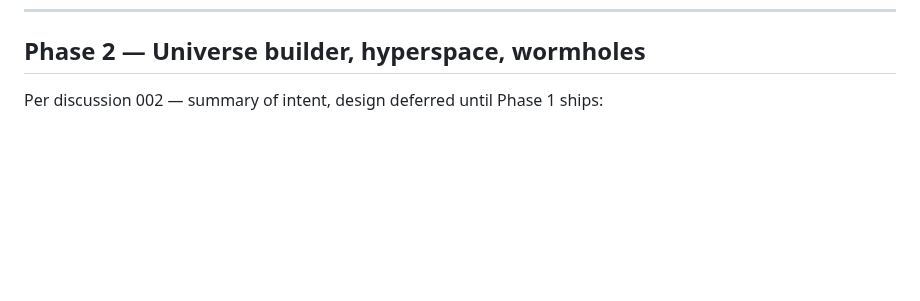
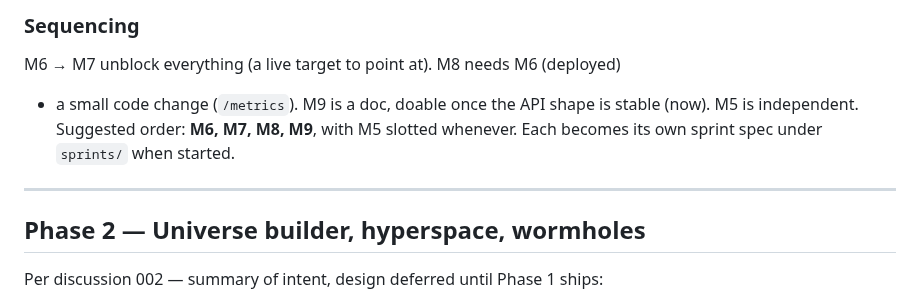
Before and after one commit to kenhia/hv-simulator, a Markdown page: planning/004-project-plan.md, the part around one of its changes. GitHub-like rendering; blank space fills up the shorter version.

```diff
--- a/planning/004-project-plan.md
+++ b/planning/004-project-plan.md
@@ -155,3 +233,12 @@ distance remaining, and `subjective_time_delta`.
+### Sequencing
+
+M6 → M7 unblock everything (a live target to point at). M8 needs M6 (deployed)
++ a small code change (`/metrics`). M9 is a doc, doable once the API shape is
+stable (now). M5 is independent. Suggested order: **M6, M7, M8, M9**, with M5
+slotted whenever. Each becomes its own sprint spec under `sprints/` when started.
+
+---
+
 ## Phase 2 — Universe builder, hyperspace, wormholes
 
 Per discussion 002 — summary of intent, design deferred until Phase 1 ships:
```
Also changed, not shown: other parts of planning/004-project-plan.md (+78 -0 lines), README.md (+8 -1 lines), sprints/006-sol-map-widget.md (added, +115 -0 lines), docs/assets/hv-simulator-mvp-detail.png (added), docs/assets/hv-simulator-mvp.png (added), 3 other files.
